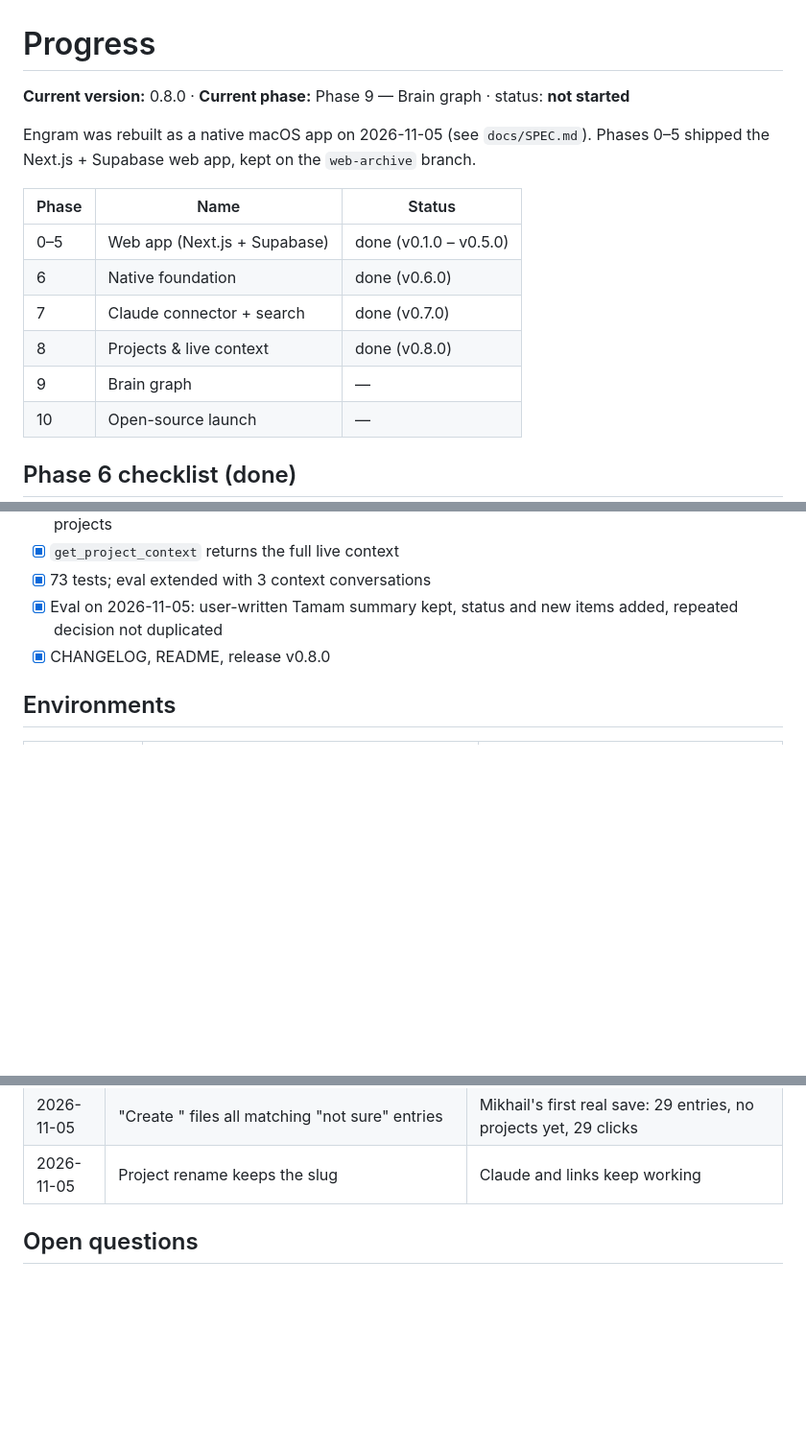
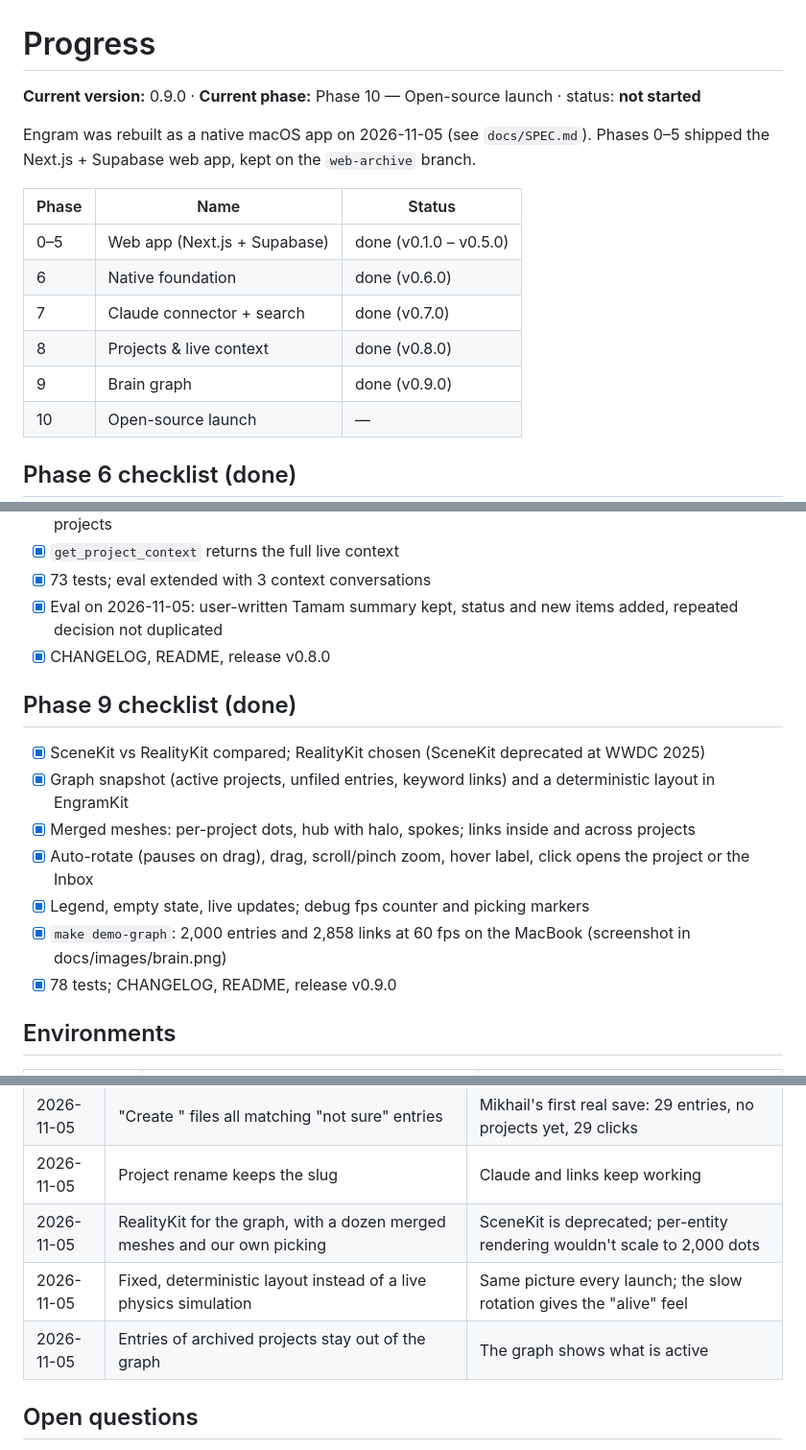
Before and after one commit to m4rkellkka/second-brain-Engram, a Markdown page: docs/PROGRESS.md, 3 parts joined by grey strips. Shown at 96% size. Rendered like a GitHub page; blank space fills up the shorter version.

```diff
--- a/docs/PROGRESS.md
+++ b/docs/PROGRESS.md
@@ -1,6 +1,6 @@
 # Progress
 
-**Current version:** 0.8.0 · **Current phase:** Phase 9 — Brain graph · status: **not started**
+**Current version:** 0.9.0 · **Current phase:** Phase 10 — Open-source launch · status: **not started**
 
 Engram was rebuilt as a native macOS app on 2026-11-05 (see `docs/SPEC.md`). Phases 0–5 shipped the Next.js + Supabase web app, kept on the `web-archive` branch.
 
@@ -10,7 +10,7 @@ Engram was rebuilt as a native macOS app on 2026-11-05 (see `docs/SPEC.md`). Pha
 | 6     | Native foundation            | done (v0.6.0)          |
 | 7     | Claude connector + search    | done (v0.7.0)          |
 | 8     | Projects & live context      | done (v0.8.0)          |
-| 9     | Brain graph                  | —                      |
+| 9     | Brain graph                  | done (v0.9.0)          |
 | 10    | Open-source launch           | —                      |
 
 ## Phase 6 checklist (done)
@@ -50,6 +50,16 @@ Engram was rebuilt as a native macOS app on 2026-11-05 (see `docs/SPEC.md`). Pha
 - [x] 73 tests; eval extended with 3 context conversations
 - [x] Eval on 2026-11-05: user-written Tamam summary kept, status and new items added, repeated decision not duplicated
 - [x] CHANGELOG, README, release v0.8.0
+
+## Phase 9 checklist (done)
+
+- [x] SceneKit vs RealityKit compared; RealityKit chosen (SceneKit deprecated at WWDC 2025)
+- [x] Graph snapshot (active projects, unfiled entries, keyword links) and a deterministic layout in EngramKit
+- [x] Merged meshes: per-project dots, hub with halo, spokes; links inside and across projects
+- [x] Auto-rotate (pauses on drag), drag, scroll/pinch zoom, hover label, click opens the project or the Inbox
+- [x] Legend, empty state, live updates; debug fps counter and picking markers
+- [x] `make demo-graph`: 2,000 entries and 2,858 links at 60 fps on the MacBook (screenshot in docs/images/brain.png)
+- [x] 78 tests; CHANGELOG, README, release v0.9.0
 
 ## Environments
 
@@ -125,6 +135,9 @@ Rows before 2026-11-05 describe the web app (now on the `web-archive` branch).
 | 2026-11-05 | Removed context items stay as tombstones (`dismissed_at`)                                 | Otherwise Claude re-adds what the user removed                                                         |
 | 2026-11-05 | "Create <suggested project>" files all matching "not sure" entries                        | Mikhail's first real save: 29 entries, no projects yet, 29 clicks                                       |
 | 2026-11-05 | Project rename keeps the slug                                                             | Claude and links keep working                                                                          |
+| 2026-11-05 | RealityKit for the graph, with a dozen merged meshes and our own picking                 | SceneKit is deprecated; per-entity rendering wouldn't scale to 2,000 dots                              |
+| 2026-11-05 | Fixed, deterministic layout instead of a live physics simulation                         | Same picture every launch; the slow rotation gives the "alive" feel                                     |
+| 2026-11-05 | Entries of archived projects stay out of the graph                                       | The graph shows what is active                                                                         |
 
 ## Open questions
 
```
Also changed, not shown: README.md (+6 -5 lines), docs/SPEC.md (+2 -2 lines), docs/images/brain.png (added).
